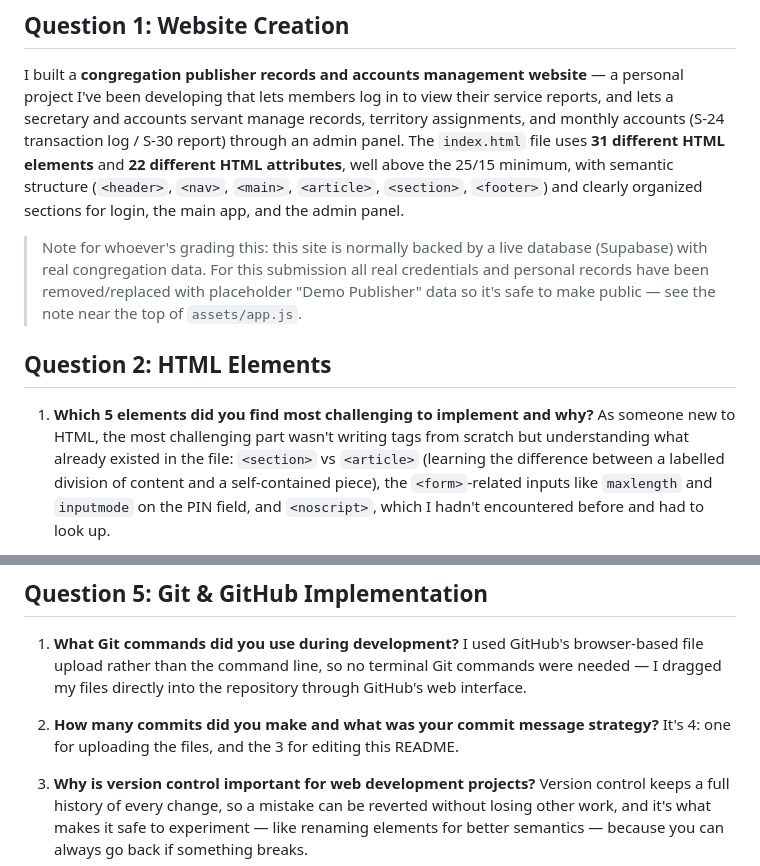
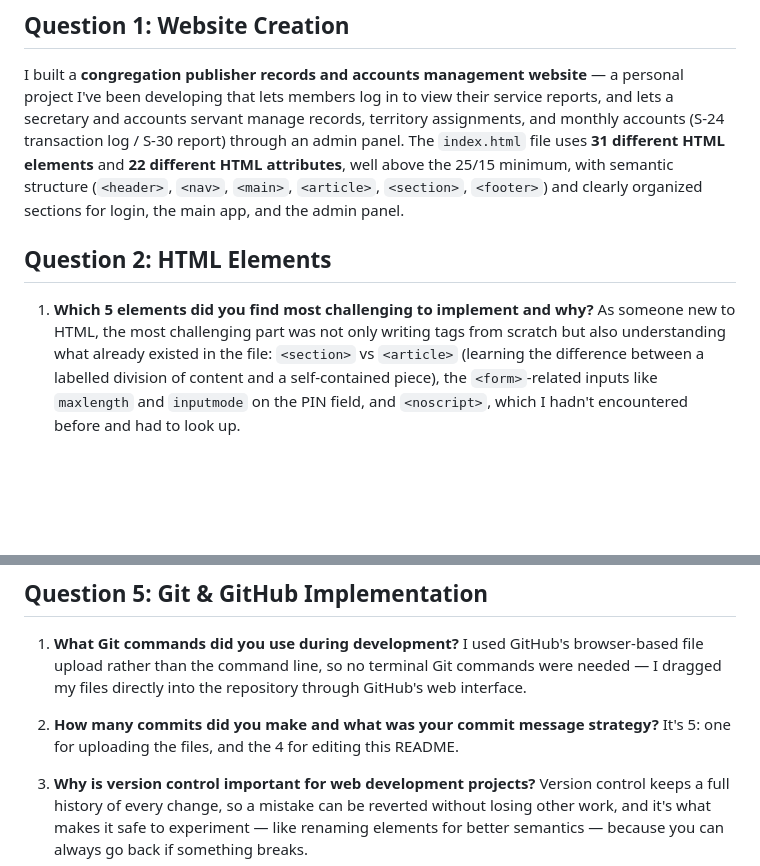
Before and after one commit to trajansimz2-rgb/html-website-assignment, a Markdown page: README.md, 2 parts joined by grey strips. Drawn GitHub-style; blank space fills up the shorter version.

```diff
--- a/README.md
+++ b/README.md
@@ -17,17 +17,11 @@ with semantic structure (`<header>`, `<nav>`, `<main>`, `<article>`,
 `<section>`, `<footer>`) and clearly organized sections for login, the main
 app, and the admin panel.
 
-> Note for whoever's grading this: this site is normally backed by a live
-> database (Supabase) with real congregation data. For this submission all
-> real credentials and personal records have been removed/replaced with
-> placeholder "Demo Publisher" data so it's safe to make public — see the
-> note near the top of `assets/app.js`.
-
 ## Question 2: HTML Elements
 
 1. **Which 5 elements did you find most challenging to implement and why?**
-   As someone new to HTML, the most challenging part wasn't writing tags from
-   scratch but understanding what already existed in the file: `<section>` vs
+   As someone new to HTML, the most challenging part was not only writing tags from
+   scratch but also understanding what already existed in the file: `<section>` vs
    `<article>` (learning the difference between a labelled division of
    content and a self-contained piece), the `<form>`-related inputs like
    `maxlength` and `inputmode` on the PIN field, and `<noscript>`, which I
@@ -97,7 +91,7 @@ app, and the admin panel.
    into the repository through GitHub's web interface.
 
 2. **How many commits did you make and what was your commit message strategy?**
-    It's 4: one for uploading the files, and the 3 for editing this README.
+    It's 5: one for uploading the files, and the 4 for editing this README.
 
 3. **Why is version control important for web development projects?**
    Version control keeps a full history of every change, so a mistake can be
```
